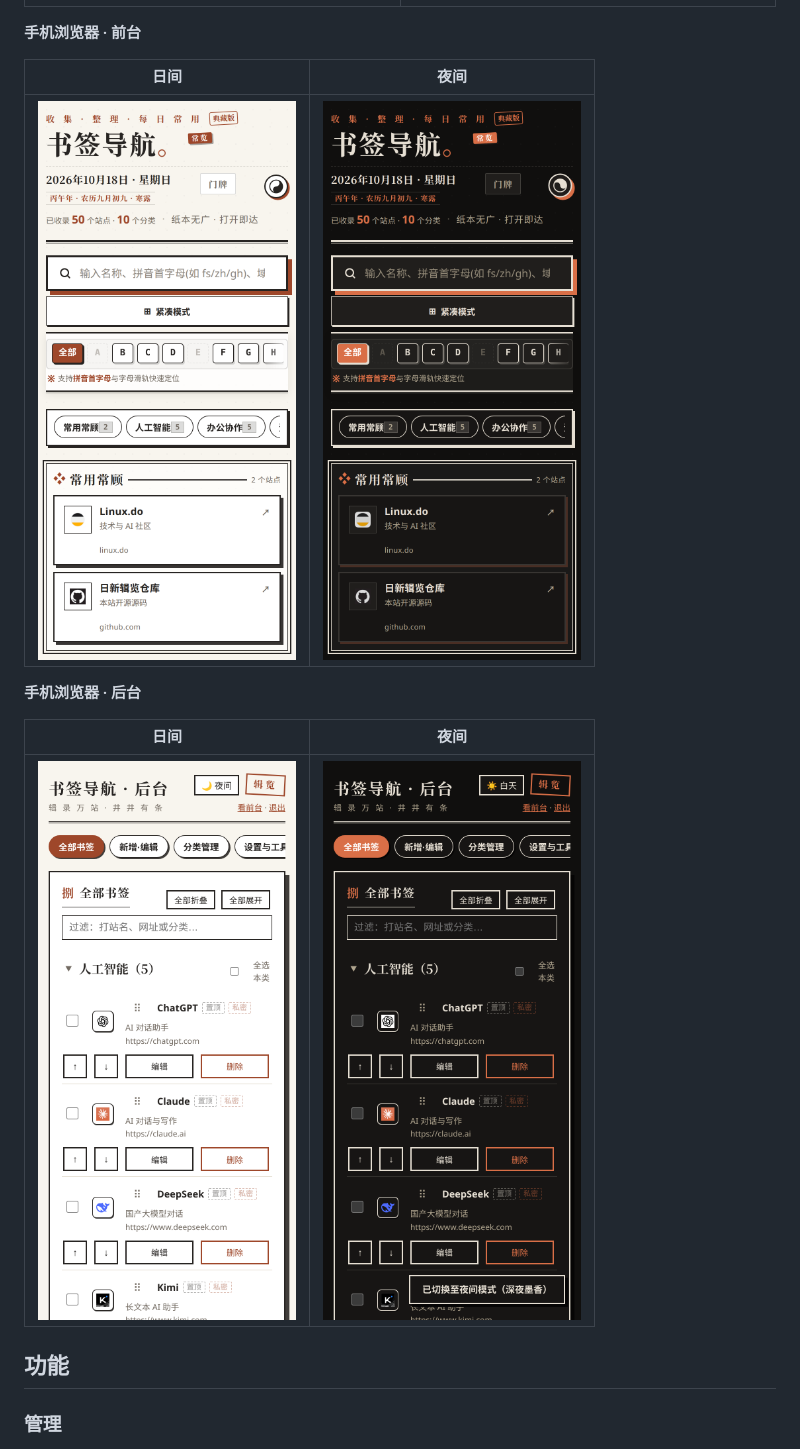
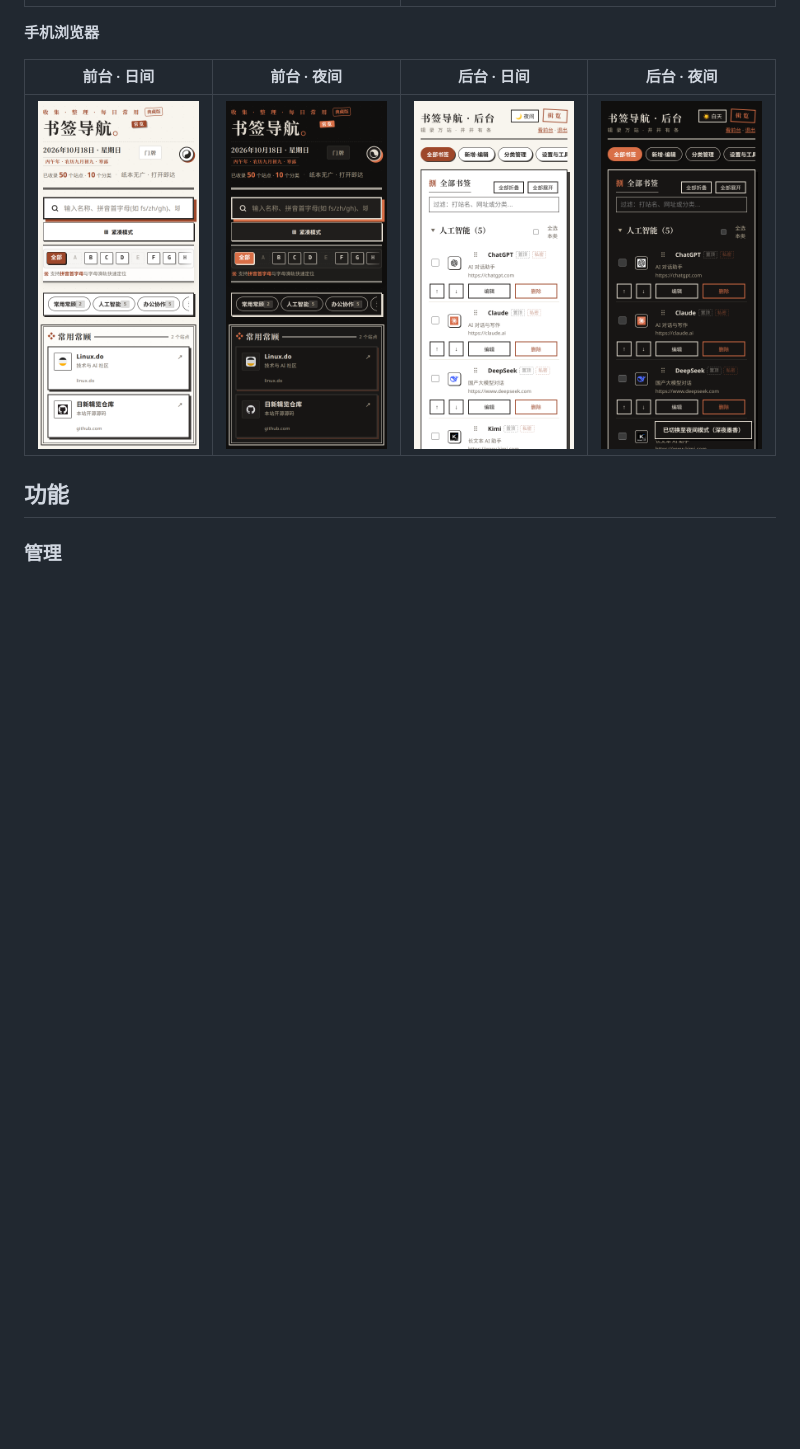
Before and after one commit to bingbinglab/rixin-nav, a Markdown page: README.md, the part around the change. Drawn GitHub-style; blank space fills up the shorter version.

Commit message:
Lay mobile screenshots in one row

```diff
--- a/README.md
+++ b/README.md
@@ -20,17 +20,11 @@
 | --- | --- |
 | <img src="docs/screenshots/admin-day.png" width="400" alt="后台·日间"> | <img src="docs/screenshots/admin-night.png" width="400" alt="后台·夜间"> |
 
-**手机浏览器 · 前台**
+**手机浏览器**
 
-| 日间 | 夜间 |
-| --- | --- |
-| <img src="docs/screenshots/front-mobile.png" width="260" alt="手机前台·日间"> | <img src="docs/screenshots/front-mobile-night.png" width="260" alt="手机前台·夜间"> |
-
-**手机浏览器 · 后台**
-
-| 日间 | 夜间 |
-| --- | --- |
-| <img src="docs/screenshots/admin-mobile.png" width="260" alt="手机后台·日间"> | <img src="docs/screenshots/admin-mobile-night.png" width="260" alt="手机后台·夜间"> |
+| 前台 · 日间 | 前台 · 夜间 | 后台 · 日间 | 后台 · 夜间 |
+| --- | --- | --- | --- |
+| <img src="docs/screenshots/front-mobile.png" width="200" alt="手机前台·日间"> | <img src="docs/screenshots/front-mobile-night.png" width="200" alt="手机前台·夜间"> | <img src="docs/screenshots/admin-mobile.png" width="200" alt="手机后台·日间"> | <img src="docs/screenshots/admin-mobile-night.png" width="200" alt="手机后台·夜间"> |
 
 ## 功能
 
```
